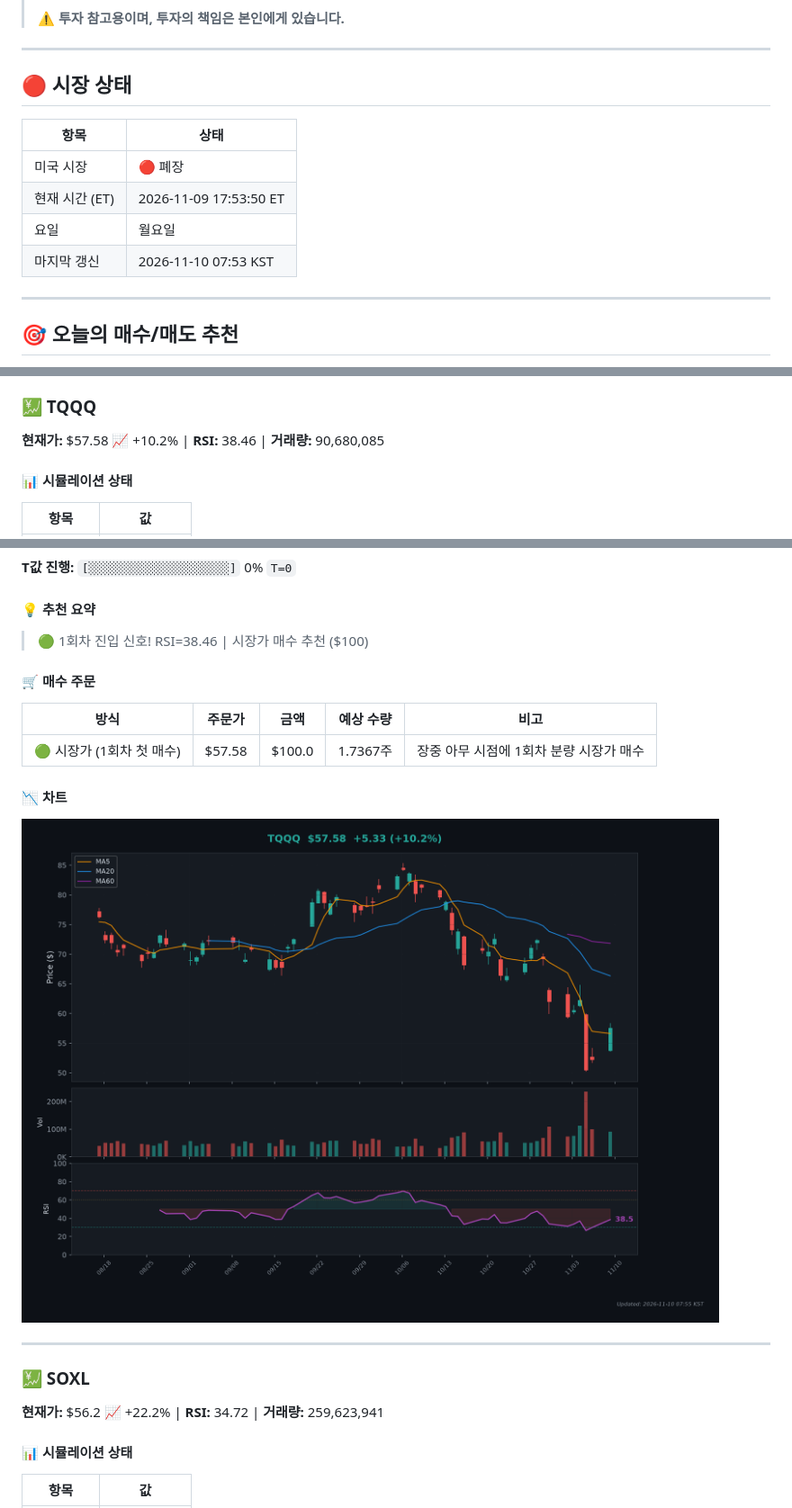
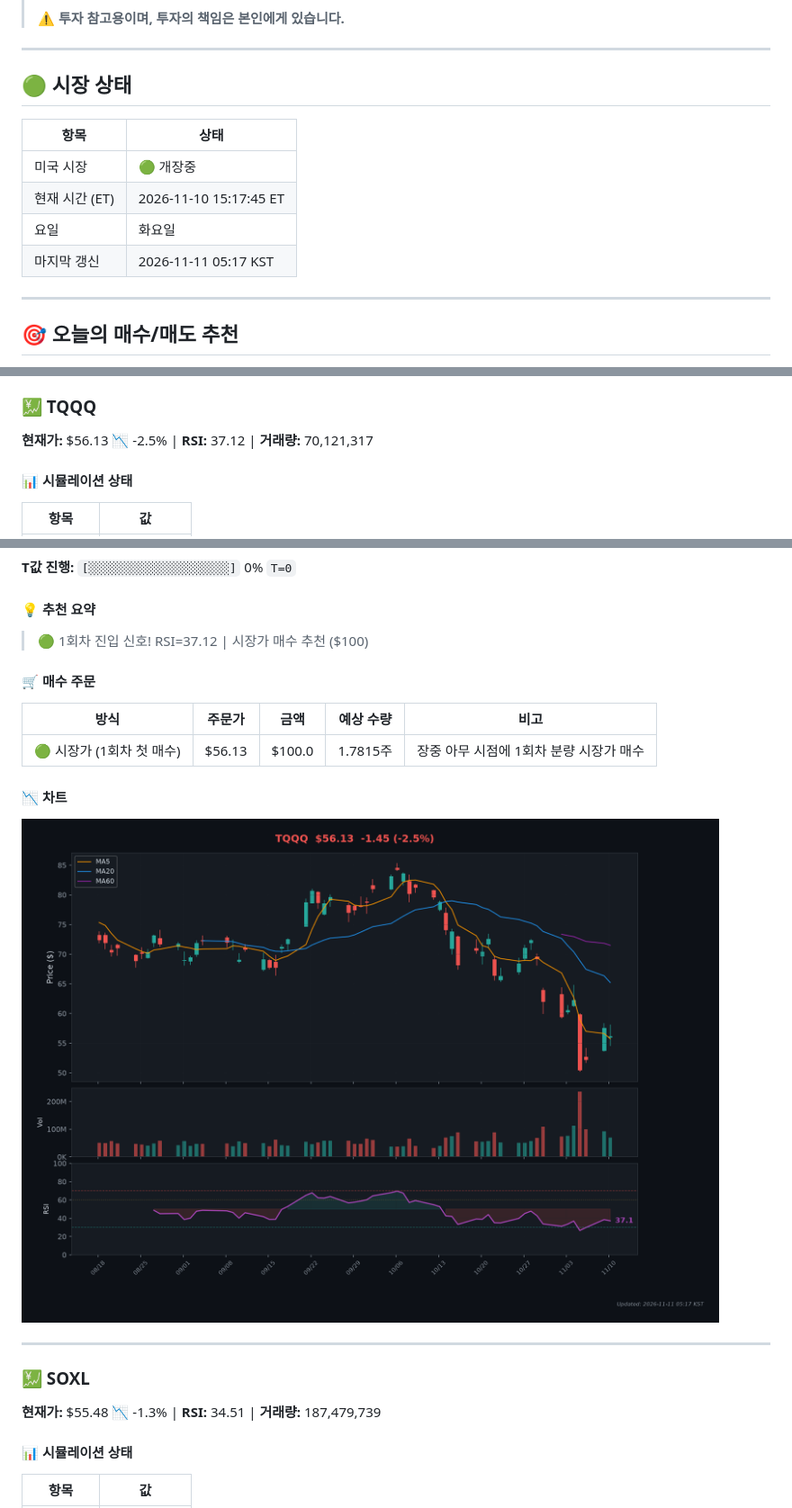
Before and after one commit to Kim-Tae-yeon/infinite-buying-v2.2, a Markdown page: README.md, 3 parts joined by grey strips. Shown at 90% size. Drawn GitHub-style; pictures changed too: charts/chart_TQQQ.png.

Commit message:
🎯 일일 추천 리포트 2026-11-10

```diff
--- a/README.md
+++ b/README.md
@@ -10,14 +10,14 @@
 
 ---
 
-## 🔴 시장 상태
+## 🟢 시장 상태
 
 | 항목 | 상태 |
 |------|------|
-| 미국 시장 | 🔴 폐장 |
-| 현재 시간 (ET) | 2026-11-09 17:53:50 ET |
-| 요일 | 월요일 |
-| 마지막 갱신 | 2026-11-10 07:53 KST |
+| 미국 시장 | 🟢 개장중 |
+| 현재 시간 (ET) | 2026-11-10 15:17:45 ET |
+| 요일 | 화요일 |
+| 마지막 갱신 | 2026-11-11 05:17 KST |
 
 ---
 
@@ -27,7 +27,7 @@
 
 ### 💹 TQQQ
 
-**현재가:** $57.58 📈 +10.2% | **RSI:** 38.46 | **거래량:** 90,680,085
+**현재가:** $56.13 📉 -2.5% | **RSI:** 37.12 | **거래량:** 70,121,317
 
 #### 📊 시뮬레이션 상태
 
@@ -44,13 +44,13 @@
 
 #### 💡 추천 요약
 
-> 🟢 1회차 진입 신호! RSI=38.46 | 시장가 매수 추천 ($100)
+> 🟢 1회차 진입 신호! RSI=37.12 | 시장가 매수 추천 ($100)
 
 #### 🛒 매수 주문
 
 | 방식 | 주문가 | 금액 | 예상 수량 | 비고 |
 |------|--------|------|-----------|------|
-| 🟢 시장가 (1회차 첫 매수) | $57.58 | $100.0 | 1.7367주 | 장중 아무 시점에 1회차 분량 시장가 매수 |
+| 🟢 시장가 (1회차 첫 매수) | $56.13 | $100.0 | 1.7815주 | 장중 아무 시점에 1회차 분량 시장가 매수 |
 
 #### 📉 차트
 
@@ -60,7 +60,7 @@
 
 ### 💹 SOXL
 
-**현재가:** $56.2 📈 +22.2% | **RSI:** 34.72 | **거래량:** 259,623,941
+**현재가:** $55.48 📉 -1.3% | **RSI:** 34.51 | **거래량:** 187,479,739
 
 #### 📊 시뮬레이션 상태
 
```
Also changed, not shown: other parts of README.md (+4 -4 lines), charts/chart_SOXL.png.
